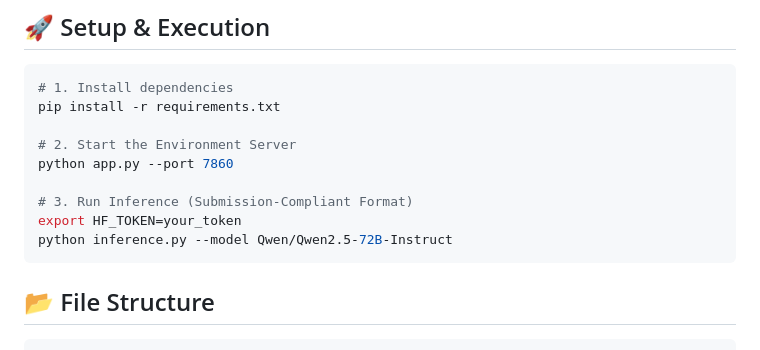
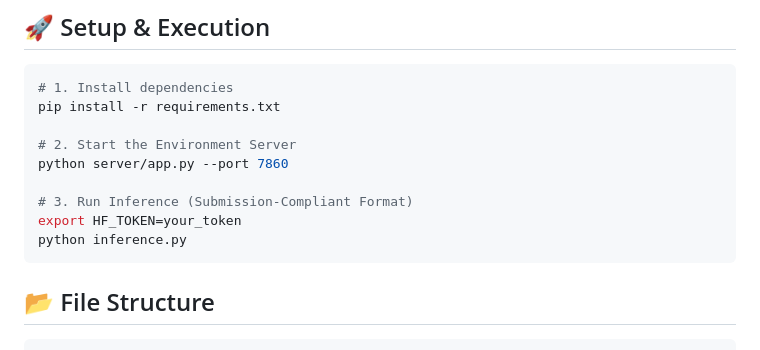
Before and after one commit to Adityaparbat/DisasterResponseEnv, a Markdown page: README.md, the part around the change. Drawn GitHub-style.

````diff
--- a/README.md
+++ b/README.md
@@ -57,11 +57,11 @@ To mathematically prove the validity of our MDP state transitions and reward sha
 pip install -r requirements.txt
 
 # 2. Start the Environment Server
-python app.py --port 7860
+python server/app.py --port 7860
 
 # 3. Run Inference (Submission-Compliant Format)
 export HF_TOKEN=your_token
-python inference.py --model Qwen/Qwen2.5-72B-Instruct
+python inference.py
 ```
 
 ## 📂 File Structure
````
